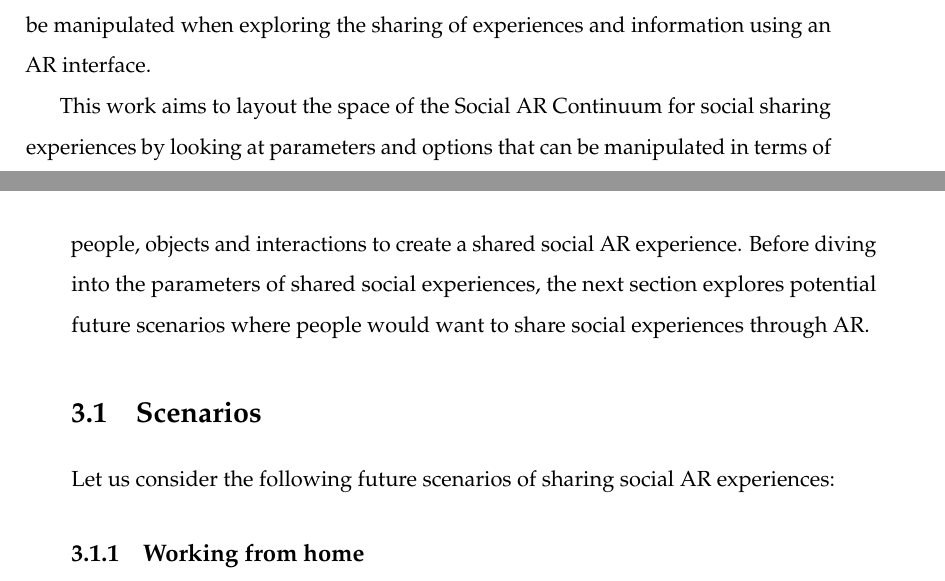
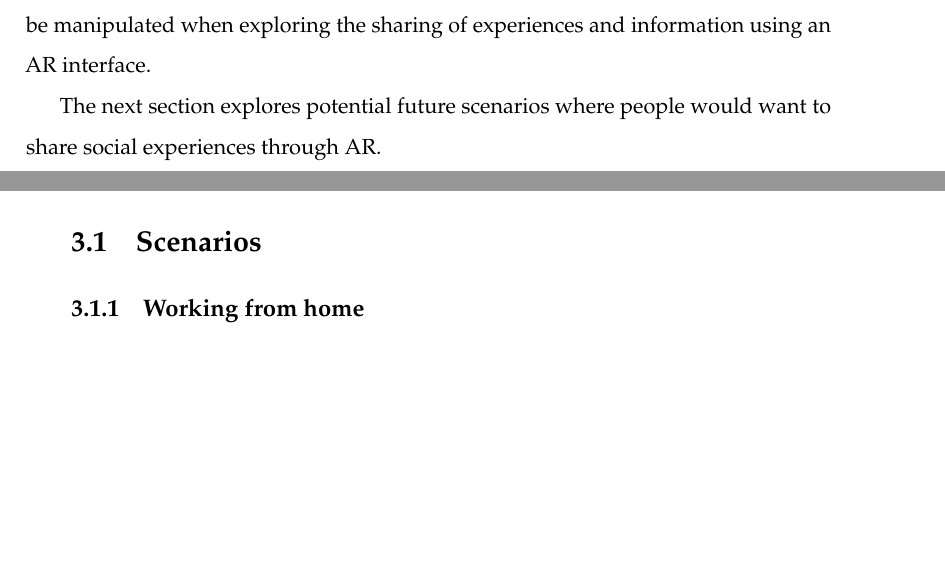
Before and after one commit to an83/Alaeddin-s-Thesis, a LaTeX thesis (main.tex, which reads Chapters/30-continuum.tex): two parts of pages 55 and 56 of 187, joined at a grey line, cut so that both start at the same text, the shorter picture padded with empty space. Compiled offline with pdfLaTeX.

Commit message:
re-organising line breaks

```diff
--- a/Chapters/30-continuum.tex
+++ b/Chapters/30-continuum.tex
@@ -9,9 +9,10 @@ Mixed and Augmented Reality allows us to visualise information in place. This in
 
 % Tobias: Again, this is just some sentences that just came out of my head. You can use or not use at your own risk and will. However, it has to be expanded (your story but also my draft above) as there is way more to say about. At occasions, you will have the feeling that you will repeat things that you mentioned earlier (e.g. introduction and related work). That is normal, and the repeating of information is often needed for the reader to follow your motivation and argumentation. Remember: Your reviewers are likely reading your thesis late after work and will be tired. An occasional reminder of what this is all about will be appreciated as long as it is coherent and you do not start to contradict yourself.
 
-This work aims to layout the space of the Social AR Continuum for social sharing experiences by looking at parameters and options that can be manipulated in terms of people, objects and interactions to create a shared social AR experience. Before diving into the parameters of shared social experiences, the next section explores potential future scenarios where people would want to share social experiences through AR.
+% This work aims to layout the space of the Social AR Continuum for social sharing experiences by looking at parameters and options that can be manipulated in terms of people, objects and interactions to create a shared social AR experience. Before diving into the parameters of shared social experiences,
+The next section explores potential future scenarios where people would want to share social experiences through AR.
 
-% \pagebreak
+\pagebreak
 \section{Scenarios}
 % \todo[inline]{explain all the things no just what is depicted in the picture…. later explain the other scenarios but similarly motivate for each scenario why this is a valid and important scenario.}
 
@@ -21,7 +22,7 @@ This work aims to layout the space of the Social AR Continuum for social sharing
 
 % Finally, please be more verbose in your figure captions. I have the tendency to be very long (see my PhD thesis and most of my papers) but really take the space to explain what is going on in the figure and do not only provide a "figure name". It is OK if parts are replicated in the body text. But the figure should work without the body text, and the body text should work without the figure caption.
 
-Let us consider the following future scenarios of sharing social AR experiences:
+% Let us consider the following future scenarios of sharing social AR experiences:
 
 \subsection{Working from home}
 
```
Also changed, not shown: Chapters/30-continuum.tex (5 more changed lines).
